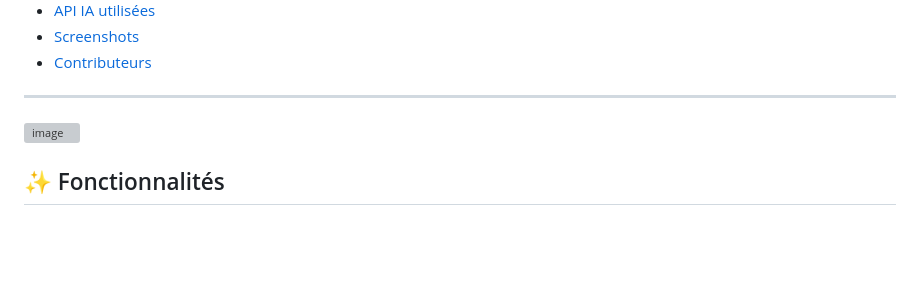
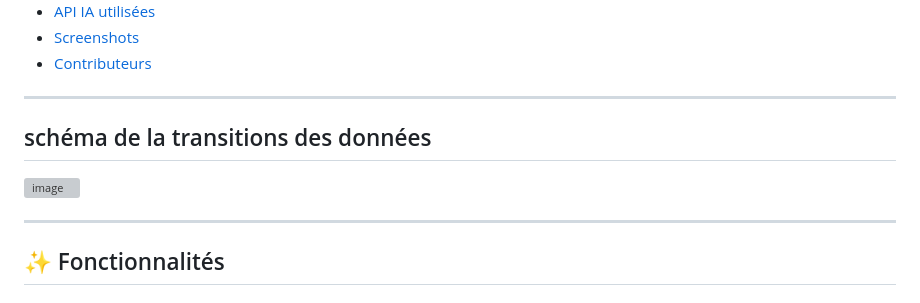
Before and after one commit to nicolasdraperi/GamerForge, a Markdown page: README.md, the part around the change. Drawn GitHub-style; blank space fills up the shorter version; grey boxes are pictures that could not be loaded.

Commit message:
Enhance README with project features and details
Updated README.md to include additional project details and features.

```diff
--- a/README.md
+++ b/README.md
@@ -22,9 +22,11 @@
 - [Contributeurs](#-contributeurs)
 
 ---
+## schéma de la transitions des données
 
 <img width="830" height="464" alt="image" src="https://github.com/user-attachments/assets/7f6b3d8f-c17c-4da9-bfe2-00fd54ab0f54" />
 
+---
 
 ## ✨ Fonctionnalités
 
```
